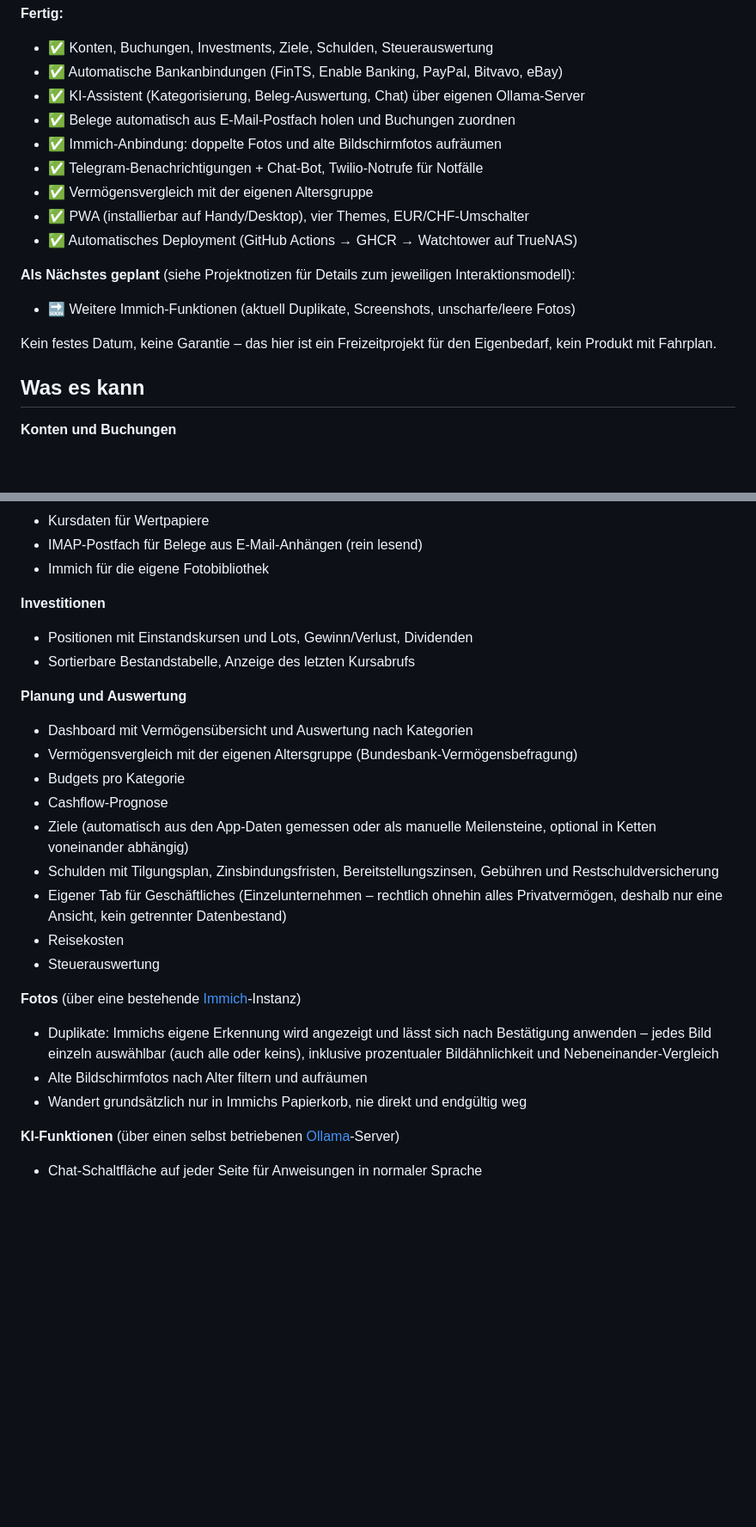
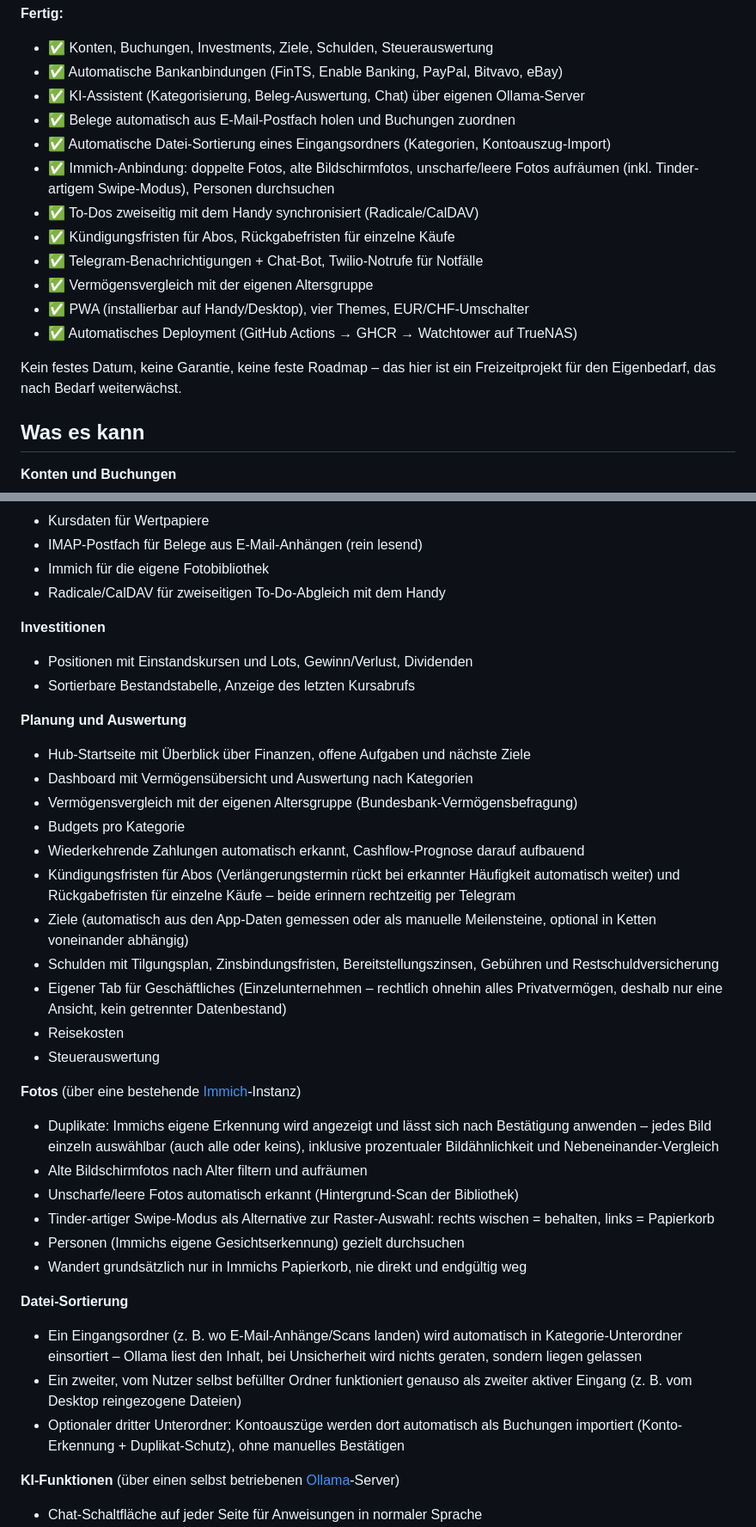
Before and after one commit to tim-stubbe/finance-app, a Markdown page: README.md, 2 parts joined by grey strips. Shown at 86% size. Drawn GitHub-style; blank space fills up the shorter version.

Commit message:
README aktualisiert: Datei-Sortierung, Kontoauszug-Import, Fristen, To-Dos
Feature-Liste und Detailabschnitte auf den aktuellen Stand gebracht -
Datei-Sortierung/Kontoauszug-Import, Radicale-To-Dos, Kündigungs-/
Rückgabefristen, Foto-Swipe-Modus, unscharfe/leere Fotos, Personen-Suche
und die Hub-Startseite fehlten bisher komplett. Endpunkt-Zahl in der
Technik-Tabelle aktualisiert (160 -> 197). Die "Als Nächstes geplant"-
Roadmap-Zeile entfernt, da der einzige verbliebene Punkt (weitere Immich-
Funktionen) inzwischen erledigt ist und aktuell nichts Konkretes ansteht.

Co-Authored-By: Claude Sonnet 5 <noreply@anthropic.com>

```diff
--- a/README.md
+++ b/README.md
@@ -19,18 +19,18 @@ KI-Duplikatserkennung), wird das genutzt statt neu erfunden.
 - ✅ Automatische Bankanbindungen (FinTS, Enable Banking, PayPal, Bitvavo, eBay)
 - ✅ KI-Assistent (Kategorisierung, Beleg-Auswertung, Chat) über eigenen Ollama-Server
 - ✅ Belege automatisch aus E-Mail-Postfach holen und Buchungen zuordnen
-- ✅ Immich-Anbindung: doppelte Fotos und alte Bildschirmfotos aufräumen
+- ✅ Automatische Datei-Sortierung eines Eingangsordners (Kategorien, Kontoauszug-Import)
+- ✅ Immich-Anbindung: doppelte Fotos, alte Bildschirmfotos, unscharfe/leere Fotos
+  aufräumen (inkl. Tinder-artigem Swipe-Modus), Personen durchsuchen
+- ✅ To-Dos zweiseitig mit dem Handy synchronisiert (Radicale/CalDAV)
+- ✅ Kündigungsfristen für Abos, Rückgabefristen für einzelne Käufe
 - ✅ Telegram-Benachrichtigungen + Chat-Bot, Twilio-Notrufe für Notfälle
 - ✅ Vermögensvergleich mit der eigenen Altersgruppe
 - ✅ PWA (installierbar auf Handy/Desktop), vier Themes, EUR/CHF-Umschalter
 - ✅ Automatisches Deployment (GitHub Actions → GHCR → Watchtower auf TrueNAS)
 
-**Als Nächstes geplant** (siehe Projektnotizen für Details zum jeweiligen
-Interaktionsmodell):
-- 🔜 Weitere Immich-Funktionen (aktuell Duplikate, Screenshots, unscharfe/leere Fotos)
-
-Kein festes Datum, keine Garantie – das hier ist ein Freizeitprojekt für den
-Eigenbedarf, kein Produkt mit Fahrplan.
+Kein festes Datum, keine Garantie, keine feste Roadmap – das hier ist ein
+Freizeitprojekt für den Eigenbedarf, das nach Bedarf weiterwächst.
 
 ## Was es kann
 
@@ -50,16 +50,21 @@ Eigenbedarf, kein Produkt mit Fahrplan.
 - Kursdaten für Wertpapiere
 - IMAP-Postfach für Belege aus E-Mail-Anhängen (rein lesend)
 - Immich für die eigene Fotobibliothek
+- Radicale/CalDAV für zweiseitigen To-Do-Abgleich mit dem Handy
 
 **Investitionen**
 - Positionen mit Einstandskursen und Lots, Gewinn/Verlust, Dividenden
 - Sortierbare Bestandstabelle, Anzeige des letzten Kursabrufs
 
 **Planung und Auswertung**
+- Hub-Startseite mit Überblick über Finanzen, offene Aufgaben und nächste Ziele
 - Dashboard mit Vermögensübersicht und Auswertung nach Kategorien
 - Vermögensvergleich mit der eigenen Altersgruppe (Bundesbank-Vermögensbefragung)
 - Budgets pro Kategorie
-- Cashflow-Prognose
+- Wiederkehrende Zahlungen automatisch erkannt, Cashflow-Prognose darauf aufbauend
+- Kündigungsfristen für Abos (Verlängerungstermin rückt bei erkannter Häufigkeit
+  automatisch weiter) und Rückgabefristen für einzelne Käufe – beide erinnern
+  rechtzeitig per Telegram
 - Ziele (automatisch aus den App-Daten gemessen oder als manuelle Meilensteine,
   optional in Ketten voneinander abhängig)
 - Schulden mit Tilgungsplan, Zinsbindungsfristen, Bereitstellungszinsen,
@@ -74,7 +79,21 @@ Eigenbedarf, kein Produkt mit Fahrplan.
   Bestätigung anwenden – jedes Bild einzeln auswählbar (auch alle oder keins),
   inklusive prozentualer Bildähnlichkeit und Nebeneinander-Vergleich
 - Alte Bildschirmfotos nach Alter filtern und aufräumen
+- Unscharfe/leere Fotos automatisch erkannt (Hintergrund-Scan der Bibliothek)
+- Tinder-artiger Swipe-Modus als Alternative zur Raster-Auswahl: rechts wischen
+  = behalten, links = Papierkorb
+- Personen (Immichs eigene Gesichtserkennung) gezielt durchsuchen
 - Wandert grundsätzlich nur in Immichs Papierkorb, nie direkt und endgültig weg
+
+**Datei-Sortierung**
+- Ein Eingangsordner (z. B. wo E-Mail-Anhänge/Scans landen) wird automatisch
+  in Kategorie-Unterordner einsortiert – Ollama liest den Inhalt, bei
+  Unsicherheit wird nichts geraten, sondern liegen gelassen
+- Ein zweiter, vom Nutzer selbst befüllter Ordner funktioniert genauso als
+  zweiter aktiver Eingang (z. B. vom Desktop reingezogene Dateien)
+- Optionaler dritter Unterordner: Kontoauszüge werden dort automatisch als
+  Buchungen importiert (Konto-Erkennung + Duplikat-Schutz), ohne manuelles
+  Bestätigen
 
 **KI-Funktionen** (über einen selbst betriebenen [Ollama](https://ollama.com)-Server)
 - Chat-Schaltfläche auf jeder Seite für Anweisungen in normaler Sprache
```
Also changed, not shown: other parts of README.md (+1 -1 lines).
